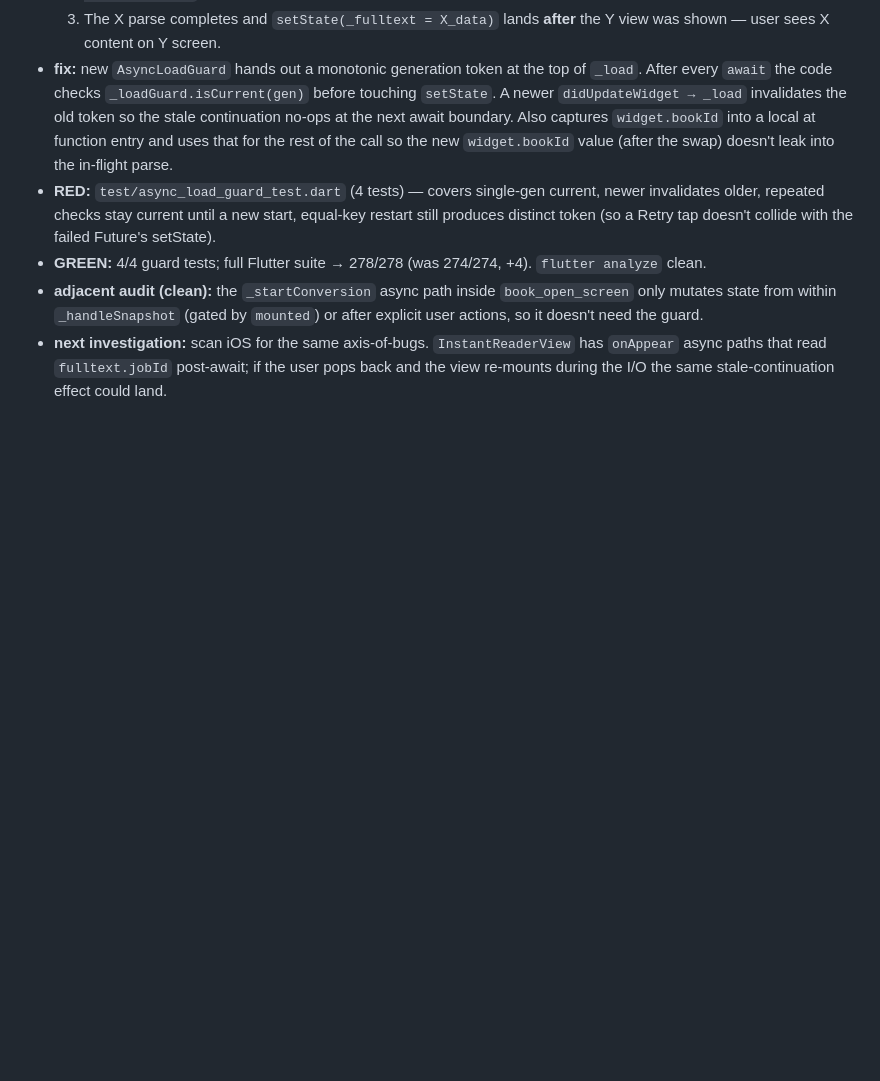
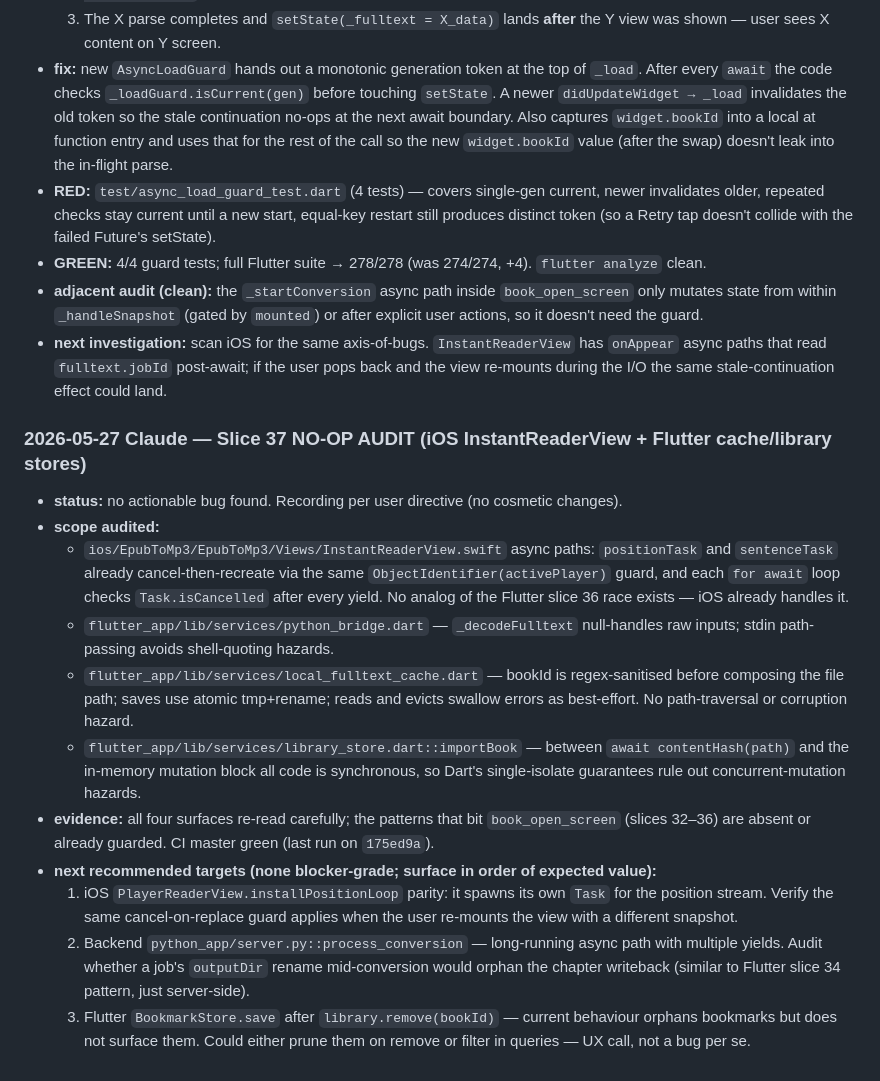
Before and after one commit to pietro1704/Epub-to-Mp3, a Markdown page: handoff.md, the part around the change. Rendered like a GitHub page; blank space fills up the shorter version.

Commit message:
docs(handoff): slice 37 — no-op audit on iOS/cache/library surfaces
Co-Authored-By: Claude Opus 4.7 (1M context) <noreply@anthropic.com>

```diff
--- a/handoff.md
+++ b/handoff.md
@@ -978,3 +978,17 @@ Release Desktop run 26432885034:
 - **GREEN:** 4/4 guard tests; full Flutter suite → 278/278 (was 274/274, +4). `flutter analyze` clean.
 - **adjacent audit (clean):** the `_startConversion` async path inside `book_open_screen` only mutates state from within `_handleSnapshot` (gated by `mounted`) or after explicit user actions, so it doesn't need the guard.
 - **next investigation:** scan iOS for the same axis-of-bugs. `InstantReaderView` has `onAppear` async paths that read `fulltext.jobId` post-await; if the user pops back and the view re-mounts during the I/O the same stale-continuation effect could land.
+
+### 2026-05-27 Claude — Slice 37 NO-OP AUDIT (iOS InstantReaderView + Flutter cache/library stores)
+
+- **status:** no actionable bug found. Recording per user directive (no cosmetic changes).
+- **scope audited:**
+  - `ios/EpubToMp3/EpubToMp3/Views/InstantReaderView.swift` async paths: `positionTask` and `sentenceTask` already cancel-then-recreate via the same `ObjectIdentifier(activePlayer)` guard, and each `for await` loop checks `Task.isCancelled` after every yield. No analog of the Flutter slice 36 race exists — iOS already handles it.
+  - `flutter_app/lib/services/python_bridge.dart` — `_decodeFulltext` null-handles raw inputs; stdin path-passing avoids shell-quoting hazards.
+  - `flutter_app/lib/services/local_fulltext_cache.dart` — bookId is regex-sanitised before composing the file path; saves use atomic tmp+rename; reads and evicts swallow errors as best-effort. No path-traversal or corruption hazard.
+  - `flutter_app/lib/services/library_store.dart::importBook` — between `await contentHash(path)` and the in-memory mutation block all code is synchronous, so Dart's single-isolate guarantees rule out concurrent-mutation hazards.
+- **evidence:** all four surfaces re-read carefully; the patterns that bit `book_open_screen` (slices 32–36) are absent or already guarded. CI master green (last run on `175ed9a`).
+- **next recommended targets (none blocker-grade; surface in order of expected value):**
+  1. iOS `PlayerReaderView.installPositionLoop` parity: it spawns its own `Task` for the position stream. Verify the same cancel-on-replace guard applies when the user re-mounts the view with a different snapshot.
+  2. Backend `python_app/server.py::process_conversion` — long-running async path with multiple yields. Audit whether a job's `outputDir` rename mid-conversion would orphan the chapter writeback (similar to Flutter slice 34 pattern, just server-side).
+  3. Flutter `BookmarkStore.save` after `library.remove(bookId)` — current behaviour orphans bookmarks but does not surface them. Could either prune them on remove or filter in queries — UX call, not a bug per se.
```
